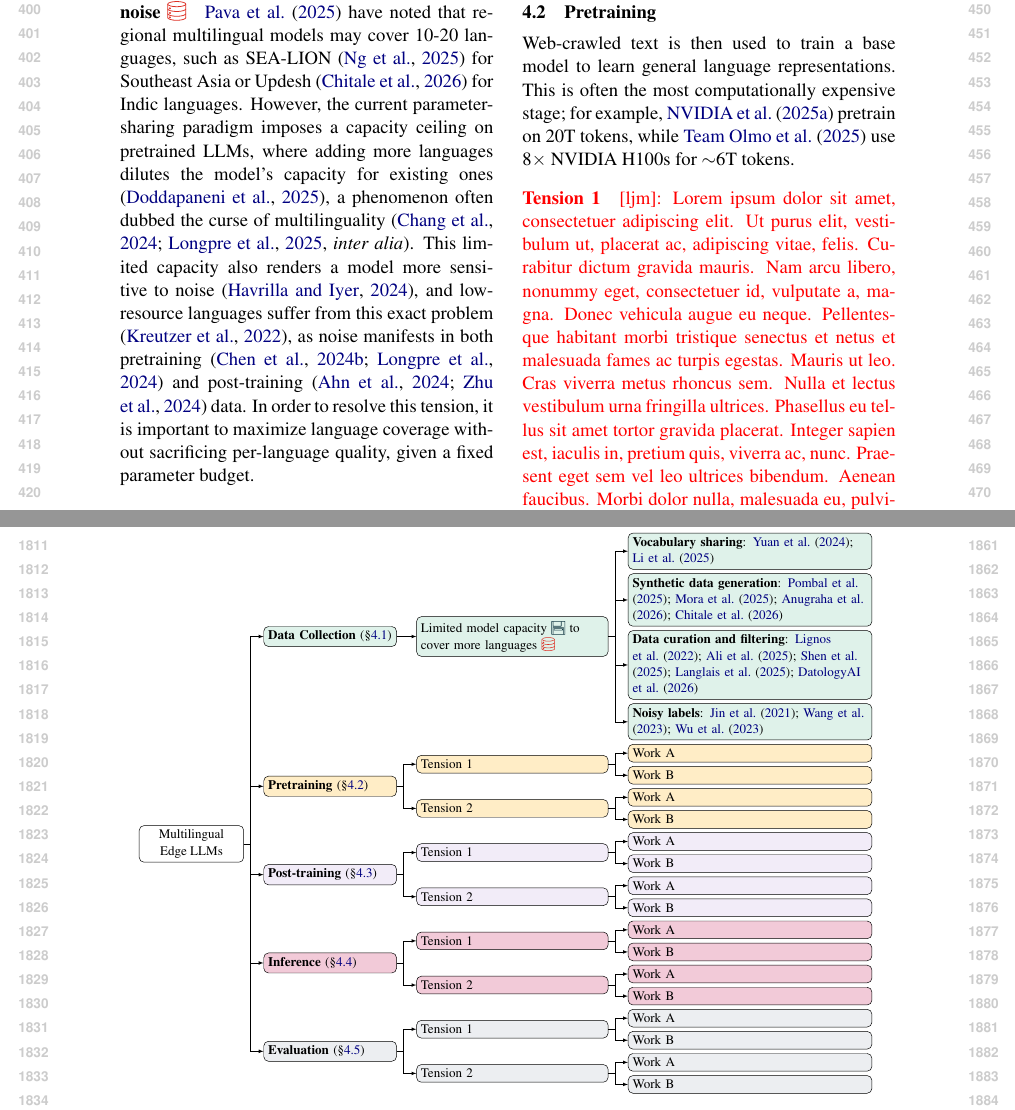
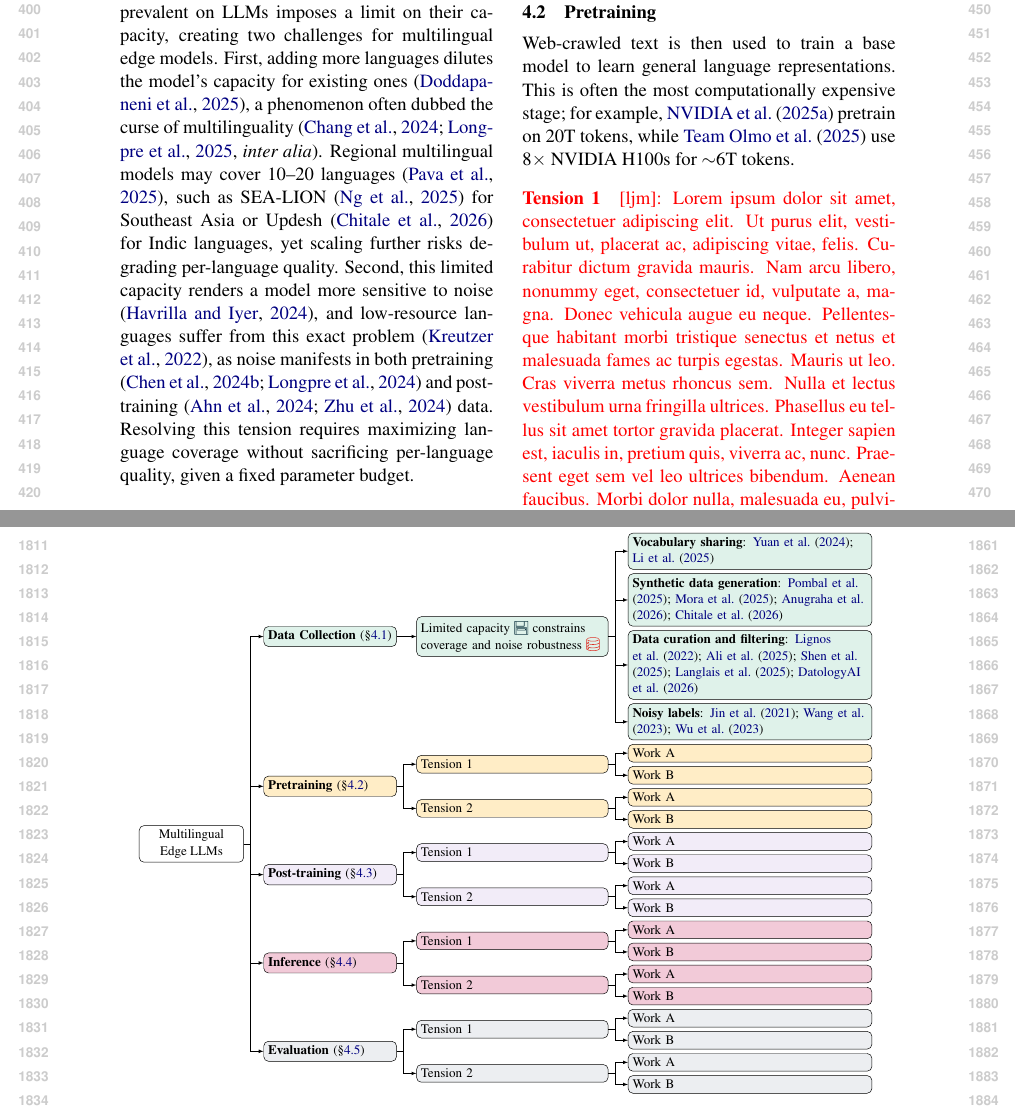
Before and after one commit to ljvmiranda921/multilinguality-at-the-edge, a LaTeX paper (tacl2021v1-template.tex, which reads figures/taxonomy.tex): two parts of pages 5 and 19 of 19, joined at a grey line, cut at the place of the change. Compiled offline with pdfLaTeX.

Commit message:
[wip] Update

```diff
--- a/figures/taxonomy.tex
+++ b/figures/taxonomy.tex
@@ -27,7 +27,7 @@
     %\begin{noindent}
   [Multilingual\\Edge LLMs, fill=white, minimum width=8em, name=tier1
     [\textbf{Data Collection} (\S\ref{sec:data_collection}), fill=clightgreen, for descendants={fill=clightgreen}, name=tier2
-      [Limited model capacity \iconmemory{} to\\cover more languages \icondata{}, name=tier3
+      [Limited capacity \iconmemory{} constrains\\coverage and noise robustness \icondata{}, name=tier3
         [\textbf{Vocabulary sharing}: \citet{yuan-etal-2024-vocabulary,li2025rethinking}, name=tier4]
         [\textbf{Synthetic data generation}: \citet{pombal2025mprometheus,mora2025artaskingmultilingualprompt,anugraha2026mr3multilingualrubricagnosticreward,chitale2026updeshsynthesizinggroundedinstruction}]
         [\textbf{Data curation and filtering}: \citet{lignos-etal-2022-toward,ali-etal-2025-judging,shen2025dcad,langlais2025commoncorpuslargestcollection,datologyai2026uberwebinsightsmultilingualcuration}]
--- a/tacl2021v1-template.tex
+++ b/tacl2021v1-template.tex
@@ -350,13 +350,13 @@ The LLM pipeline often begins with sourcing and curating text corpora for both p
 Pretraining corpora tend to be unstructured web-crawled text, while post-training datasets are more structured.
 
 \paragraph{Tension 1: Limited model capacity \iconmemory{} limits language coverage while being susceptible to noise \icondata{}}
-\citet{pava2025mind} have noted that regional multilingual models may cover 10-20 languages, such as SEA-LION \citep{ng2025sealionsoutheastasianlanguages} for Southeast Asia or Updesh \citep{chitale2026updeshsynthesizinggroundedinstruction} for Indic languages.
-However, the current parameter-sharing paradigm imposes a capacity ceiling on pretrained LLMs,
-where adding more languages dilutes the model's capacity for existing ones \citep{doddapaneni2025primer},
+The parameter-sharing paradigm prevalent on LLMs imposes a limit on their capacity, creating two challenges for multilingual edge models.
+First, adding more languages dilutes the model's capacity for existing ones \citep{doddapaneni2025primer},
 a phenomenon often dubbed the curse of multilinguality \citep[\textit{inter alia}]{chang-etal-2024-multilinguality,longpre2025atlasadaptivetransferscaling}.
-This limited capacity also renders a model more sensitive to noise \citep{havrilla2024understandingeffectnoisellm}, and low-resource languages suffer from this exact problem \citep{kreutzer-etal-2022-quality},
+Regional multilingual models may cover 10--20 languages \citep{pava2025mind}, such as SEA-LION \citep{ng2025sealionsoutheastasianlanguages} for Southeast Asia or Updesh \citep{chitale2026updeshsynthesizinggroundedinstruction} for Indic languages, yet scaling further risks degrading per-language quality.
+Second, this limited capacity renders a model more sensitive to noise \citep{havrilla2024understandingeffectnoisellm}, and low-resource languages suffer from this exact problem \citep{kreutzer-etal-2022-quality},
 as noise manifests in both pretraining \citep{chen2024understanding,longpre-etal-2024-pretrainers} and post-training \citep{ijcai2024p403,zhu-etal-2024-fine} data.
-In order to resolve this tension, it is important to maximize language coverage without sacrificing per-language quality, given a fixed parameter budget.
+Resolving this tension requires maximizing language coverage without sacrificing per-language quality, given a fixed parameter budget.
 
 \paragraph{Methods}
 Getting the right mixture of languages in the training dataset is effective for mitigating this tension.
```
